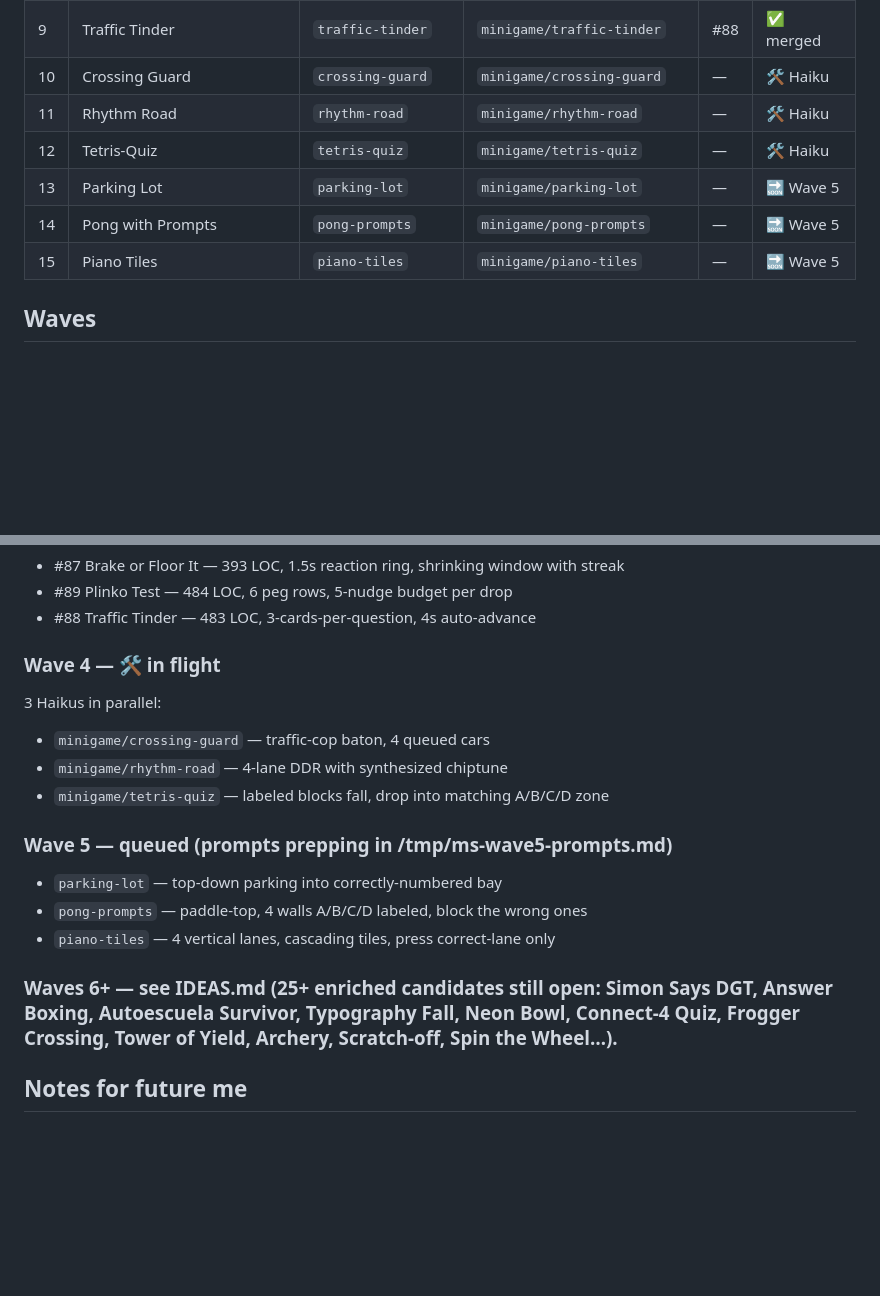
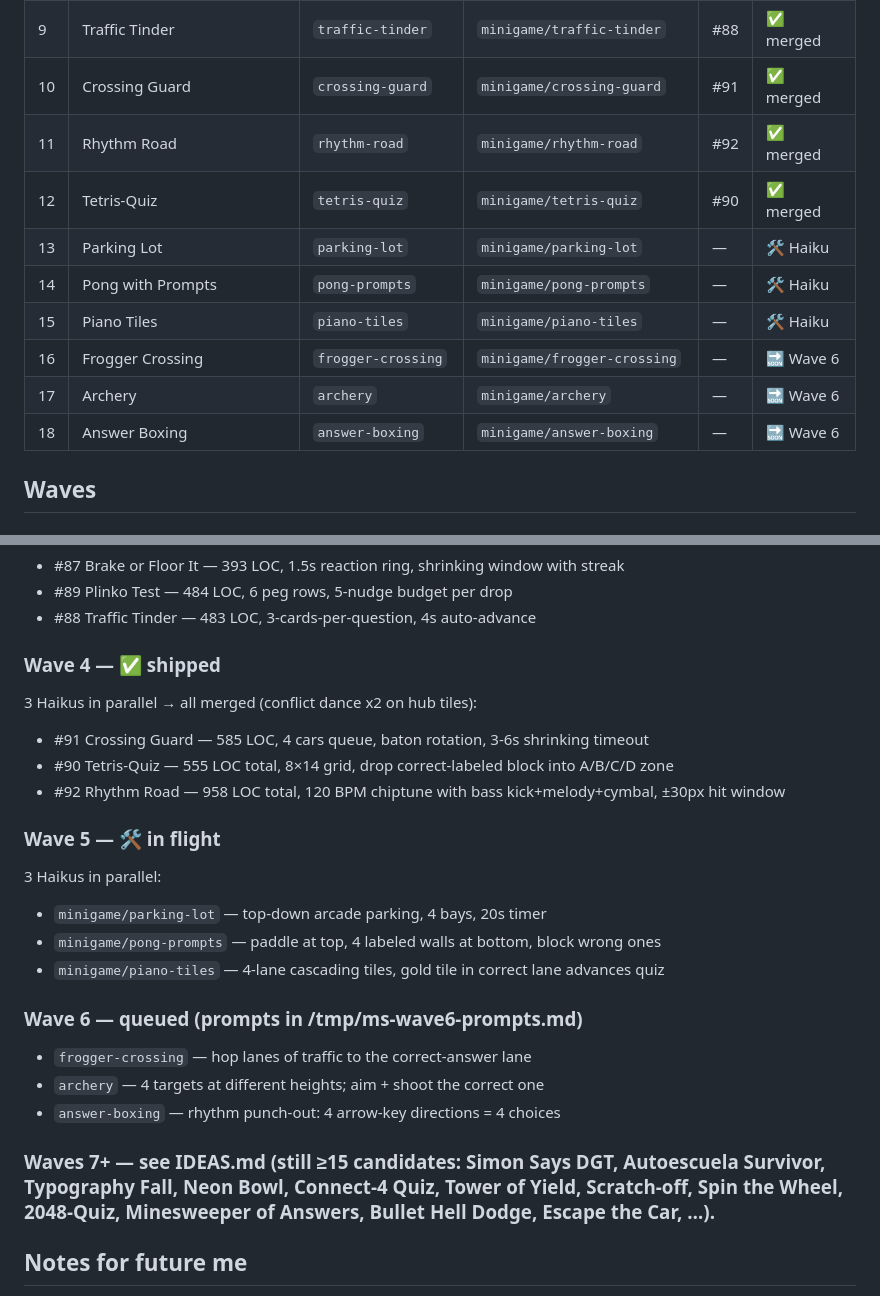
Before and after one commit to oriongonza/tst-autoescuela, a Markdown page: apps/minigames/LOG.md, 2 parts joined by grey strips. Rendered like a GitHub page; blank space fills up the shorter version.

Commit message:
Log: Wave 4 merged; Wave 5 in flight; Wave 6 queued

```diff
--- a/apps/minigames/LOG.md
+++ b/apps/minigames/LOG.md
@@ -18,12 +18,15 @@ Legend: 🔜 queued · 🛠️ in progress · 🧪 implemented, awaiting smoke t
 | 7 | Brake or Floor It | `brake-or-floor-it` | `minigame/brake-or-floor-it` | #87 | ✅ merged |
 | 8 | Plinko Test | `plinko-test` | `minigame/plinko-test` | #89 | ✅ merged |
 | 9 | Traffic Tinder | `traffic-tinder` | `minigame/traffic-tinder` | #88 | ✅ merged |
-| 10 | Crossing Guard | `crossing-guard` | `minigame/crossing-guard` | — | 🛠️ Haiku |
-| 11 | Rhythm Road | `rhythm-road` | `minigame/rhythm-road` | — | 🛠️ Haiku |
-| 12 | Tetris-Quiz | `tetris-quiz` | `minigame/tetris-quiz` | — | 🛠️ Haiku |
-| 13 | Parking Lot | `parking-lot` | `minigame/parking-lot` | — | 🔜 Wave 5 |
-| 14 | Pong with Prompts | `pong-prompts` | `minigame/pong-prompts` | — | 🔜 Wave 5 |
-| 15 | Piano Tiles | `piano-tiles` | `minigame/piano-tiles` | — | 🔜 Wave 5 |
+| 10 | Crossing Guard | `crossing-guard` | `minigame/crossing-guard` | #91 | ✅ merged |
+| 11 | Rhythm Road | `rhythm-road` | `minigame/rhythm-road` | #92 | ✅ merged |
+| 12 | Tetris-Quiz | `tetris-quiz` | `minigame/tetris-quiz` | #90 | ✅ merged |
+| 13 | Parking Lot | `parking-lot` | `minigame/parking-lot` | — | 🛠️ Haiku |
+| 14 | Pong with Prompts | `pong-prompts` | `minigame/pong-prompts` | — | 🛠️ Haiku |
+| 15 | Piano Tiles | `piano-tiles` | `minigame/piano-tiles` | — | 🛠️ Haiku |
+| 16 | Frogger Crossing | `frogger-crossing` | `minigame/frogger-crossing` | — | 🔜 Wave 6 |
+| 17 | Archery | `archery` | `minigame/archery` | — | 🔜 Wave 6 |
+| 18 | Answer Boxing | `answer-boxing` | `minigame/answer-boxing` | — | 🔜 Wave 6 |
 
 ## Waves
 
@@ -53,18 +56,24 @@ Legend: 🔜 queued · 🛠️ in progress · 🧪 implemented, awaiting smoke t
 - #89 Plinko Test — 484 LOC, 6 peg rows, 5-nudge budget per drop
 - #88 Traffic Tinder — 483 LOC, 3-cards-per-question, 4s auto-advance
 
-### Wave 4 — 🛠️ in flight
+### Wave 4 — ✅ shipped
+3 Haikus in parallel → all merged (conflict dance x2 on hub tiles):
+- #91 Crossing Guard — 585 LOC, 4 cars queue, baton rotation, 3-6s shrinking timeout
+- #90 Tetris-Quiz — 555 LOC total, 8×14 grid, drop correct-labeled block into A/B/C/D zone
+- #92 Rhythm Road — 958 LOC total, 120 BPM chiptune with bass kick+melody+cymbal, ±30px hit window
+
+### Wave 5 — 🛠️ in flight
 3 Haikus in parallel:
-- `minigame/crossing-guard` — traffic-cop baton, 4 queued cars
-- `minigame/rhythm-road` — 4-lane DDR with synthesized chiptune
-- `minigame/tetris-quiz` — labeled blocks fall, drop into matching A/B/C/D zone
+- `minigame/parking-lot` — top-down arcade parking, 4 bays, 20s timer
+- `minigame/pong-prompts` — paddle at top, 4 labeled walls at bottom, block wrong ones
+- `minigame/piano-tiles` — 4-lane cascading tiles, gold tile in correct lane advances quiz
 
-### Wave 5 — queued (prompts prepping in /tmp/ms-wave5-prompts.md)
-- `parking-lot` — top-down parking into correctly-numbered bay
-- `pong-prompts` — paddle-top, 4 walls A/B/C/D labeled, block the wrong ones
-- `piano-tiles` — 4 vertical lanes, cascading tiles, press correct-lane only
+### Wave 6 — queued (prompts in /tmp/ms-wave6-prompts.md)
+- `frogger-crossing` — hop lanes of traffic to the correct-answer lane
+- `archery` — 4 targets at different heights; aim + shoot the correct one
+- `answer-boxing` — rhythm punch-out: 4 arrow-key directions = 4 choices
 
-### Waves 6+ — see IDEAS.md (25+ enriched candidates still open: Simon Says DGT, Answer Boxing, Autoescuela Survivor, Typography Fall, Neon Bowl, Connect-4 Quiz, Frogger Crossing, Tower of Yield, Archery, Scratch-off, Spin the Wheel…).
+### Waves 7+ — see IDEAS.md (still ≥15 candidates: Simon Says DGT, Autoescuela Survivor, Typography Fall, Neon Bowl, Connect-4 Quiz, Tower of Yield, Scratch-off, Spin the Wheel, 2048-Quiz, Minesweeper of Answers, Bullet Hell Dodge, Escape the Car, …).
 
 ## Notes for future me
 - Don't rewrite `quiz-core.mjs` — every minigame depends on it. Fix bugs in place only; never change the public signature.
```
